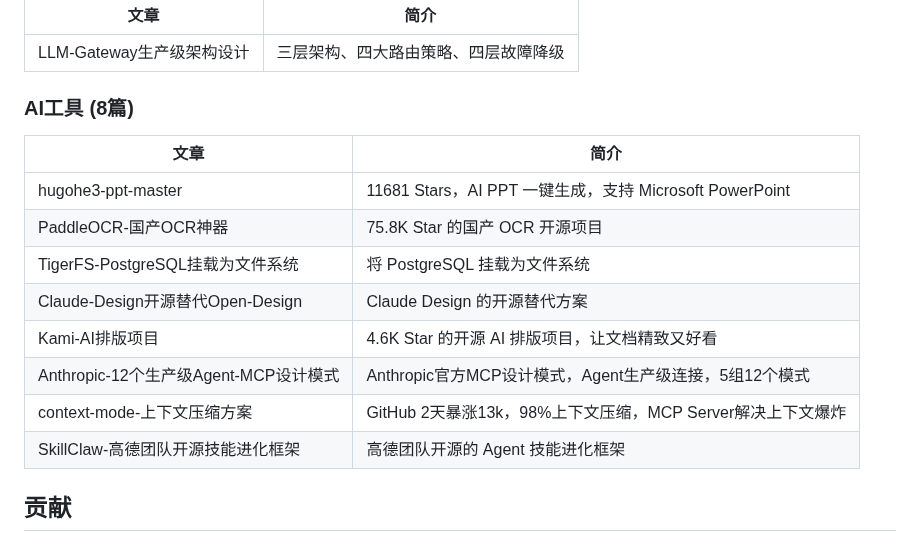
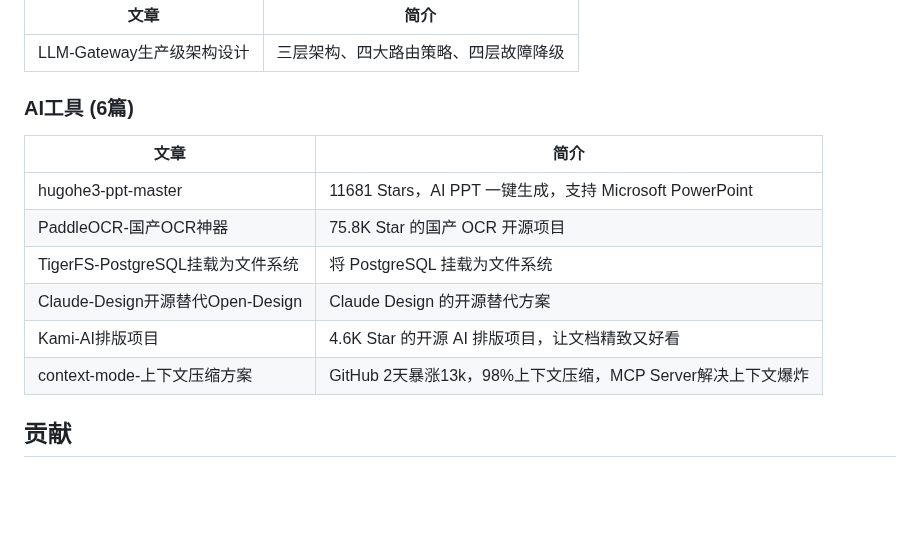
Before and after one commit to see311/ai-optimization-solutions, a Markdown page: README.md, the part around the change. Drawn GitHub-style; blank space fills up the shorter version.

Commit message:
fix: update article count in README.md after migration

```diff
--- a/README.md
+++ b/README.md
@@ -75,7 +75,7 @@ ai-optimization-solutions/
 |------|------|
 | LLM-Gateway生产级架构设计 | 三层架构、四大路由策略、四层故障降级 |
 
-### AI工具 (8篇)
+### AI工具 (6篇)
 
 | 文章 | 简介 |
 |------|------|
@@ -84,9 +84,7 @@ ai-optimization-solutions/
 | TigerFS-PostgreSQL挂载为文件系统 | 将 PostgreSQL 挂载为文件系统 |
 | Claude-Design开源替代Open-Design | Claude Design 的开源替代方案 |
 | Kami-AI排版项目 | 4.6K Star 的开源 AI 排版项目，让文档精致又好看 |
-| Anthropic-12个生产级Agent-MCP设计模式 | Anthropic官方MCP设计模式，Agent生产级连接，5组12个模式 |
 | context-mode-上下文压缩方案 | GitHub 2天暴涨13k，98%上下文压缩，MCP Server解决上下文爆炸 |
-| SkillClaw-高德团队开源技能进化框架 | 高德团队开源的 Agent 技能进化框架 |
 
 ## 贡献
 
```
